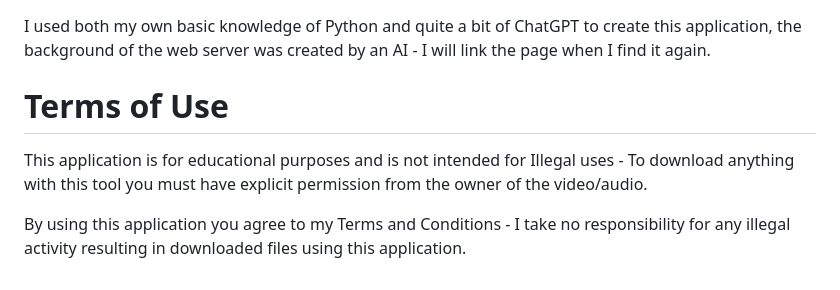
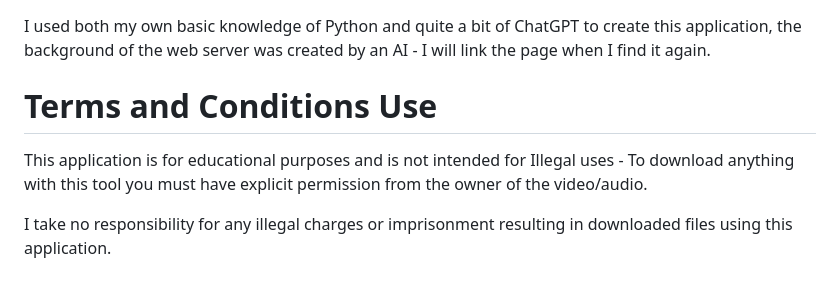
Before and after one commit to OfficialJavaScript/Youtube-Download, a Markdown page: README.md, the part around the change. Rendered like a GitHub page.

```diff
--- a/README.md
+++ b/README.md
@@ -78,7 +78,7 @@ YouTube video downloaders being legal or illegal is quite a controversial topic,
 
 I used both my own basic knowledge of Python and quite a bit of ChatGPT to create this application, the background of the web server was created by an AI - I will link the page when I find it again.
 
-# Terms of Use #
- This application is for educational purposes and is not intended for Illegal uses - To download anything with this tool you must have explicit permission from the owner of the video/audio.
+# Terms and Conditions Use #
+This application is for educational purposes and is not intended for Illegal uses - To download anything with this tool you must have explicit permission from the owner of the video/audio.
 
- By using this application you agree to my Terms and Conditions - I take no responsibility for any illegal activity resulting in downloaded files using this application.
+I take no responsibility for any illegal charges or imprisonment resulting in downloaded files using this application.
```
